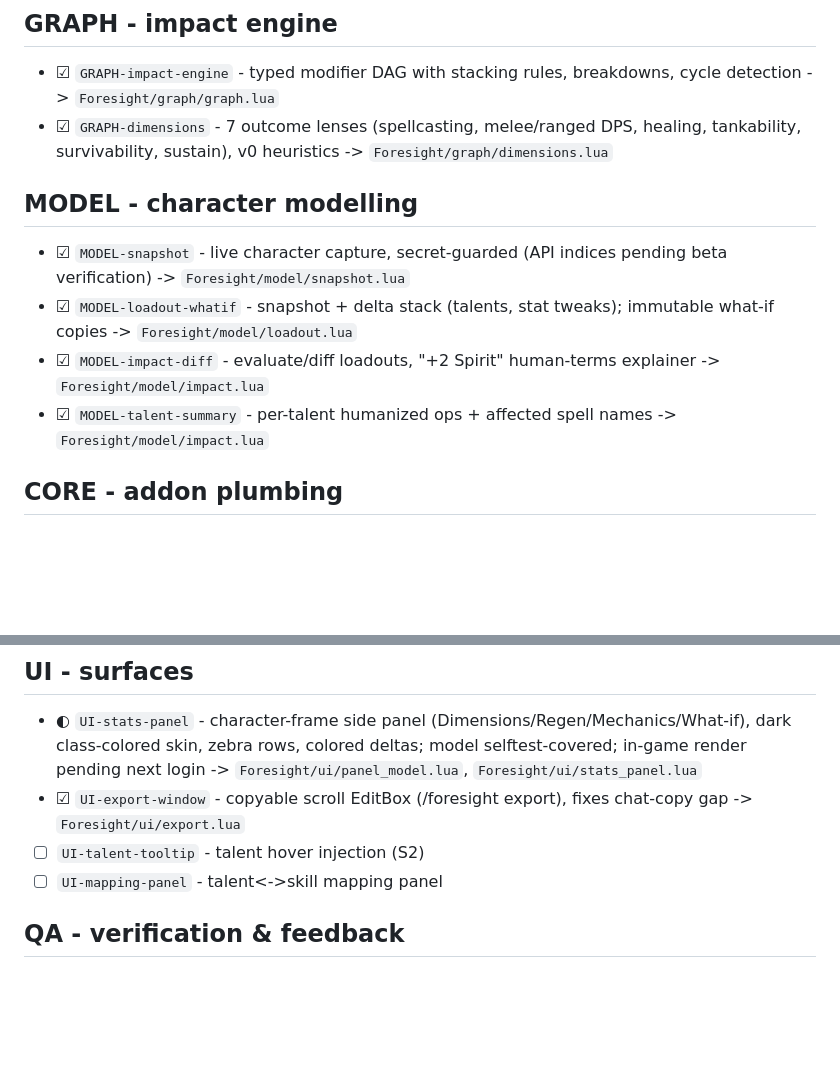
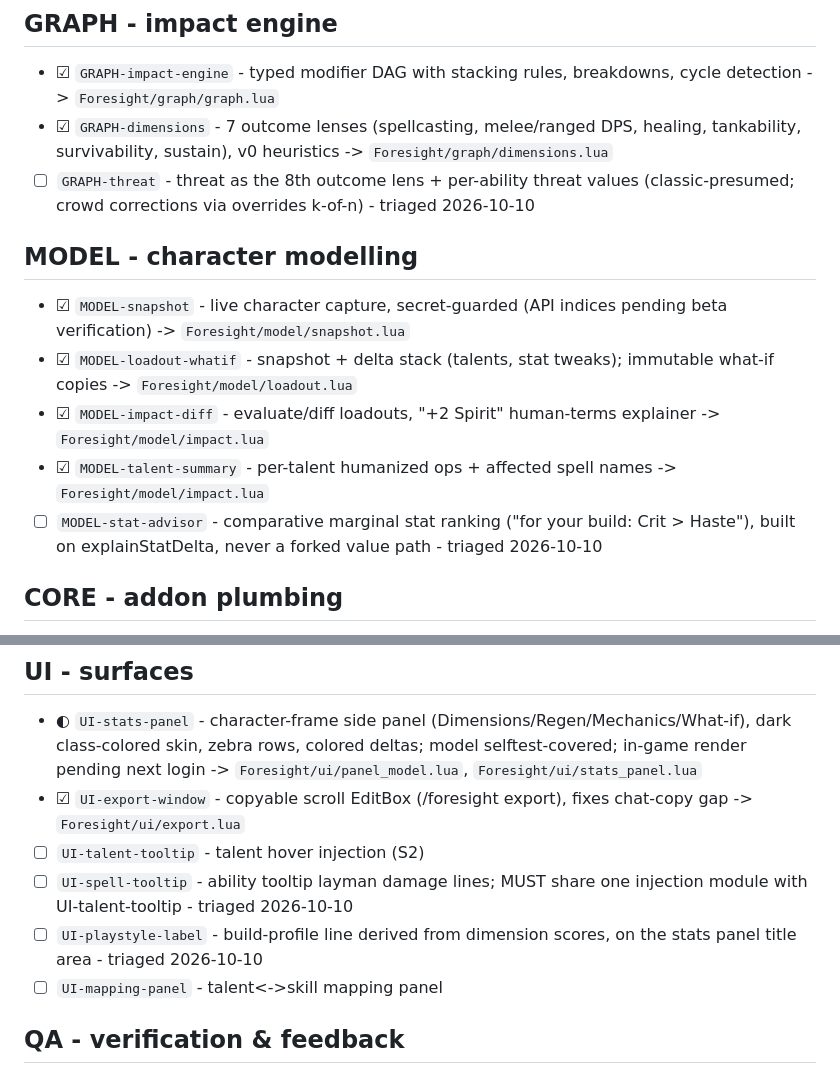
Before and after one commit to simulatecx/foresight-forever, a Markdown page: FEATURES.md, 2 parts joined by grey strips. GitHub-like rendering; blank space fills up the shorter version.

```diff
--- a/FEATURES.md
+++ b/FEATURES.md
@@ -15,12 +15,14 @@ CHANGELOG.md for its history. Last reviewed: 2026-10-10.
 ## GRAPH - impact engine
 - ☑ `GRAPH-impact-engine` - typed modifier DAG with stacking rules, breakdowns, cycle detection -> `Foresight/graph/graph.lua`
 - ☑ `GRAPH-dimensions` - 7 outcome lenses (spellcasting, melee/ranged DPS, healing, tankability, survivability, sustain), v0 heuristics -> `Foresight/graph/dimensions.lua`
+- ☐ `GRAPH-threat` - threat as the 8th outcome lens + per-ability threat values (classic-presumed; crowd corrections via overrides k-of-n) - triaged 2026-10-10
 
 ## MODEL - character modelling
 - ☑ `MODEL-snapshot` - live character capture, secret-guarded (API indices pending beta verification) -> `Foresight/model/snapshot.lua`
 - ☑ `MODEL-loadout-whatif` - snapshot + delta stack (talents, stat tweaks); immutable what-if copies -> `Foresight/model/loadout.lua`
 - ☑ `MODEL-impact-diff` - evaluate/diff loadouts, "+2 Spirit" human-terms explainer -> `Foresight/model/impact.lua`
 - ☑ `MODEL-talent-summary` - per-talent humanized ops + affected spell names -> `Foresight/model/impact.lua`
+- ☐ `MODEL-stat-advisor` - comparative marginal stat ranking ("for your build: Crit > Haste"), built on explainStatDelta, never a forked value path - triaged 2026-10-10
 
 ## CORE - addon plumbing
 - ☑ `CORE-bootstrap` - namespace, events, slash commands (/foresight talent|stat|selftest) -> `Foresight/core/init.lua`
@@ -31,6 +33,8 @@ CHANGELOG.md for its history. Last reviewed: 2026-10-10.
 - ◐ `UI-stats-panel` - character-frame side panel (Dimensions/Regen/Mechanics/What-if), dark class-colored skin, zebra rows, colored deltas; model selftest-covered; in-game render pending next login -> `Foresight/ui/panel_model.lua`, `Foresight/ui/stats_panel.lua`
 - ☑ `UI-export-window` - copyable scroll EditBox (/foresight export), fixes chat-copy gap -> `Foresight/ui/export.lua`
 - ☐ `UI-talent-tooltip` - talent hover injection (S2)
+- ☐ `UI-spell-tooltip` - ability tooltip layman damage lines; MUST share one injection module with UI-talent-tooltip - triaged 2026-10-10
+- ☐ `UI-playstyle-label` - build-profile line derived from dimension scores, on the stats panel title area - triaged 2026-10-10
 - ☐ `UI-mapping-panel` - talent<->skill mapping panel
 
 ## QA - verification & feedback
```
Also changed, not shown: SPRINTS.md (+57 -1 lines).
